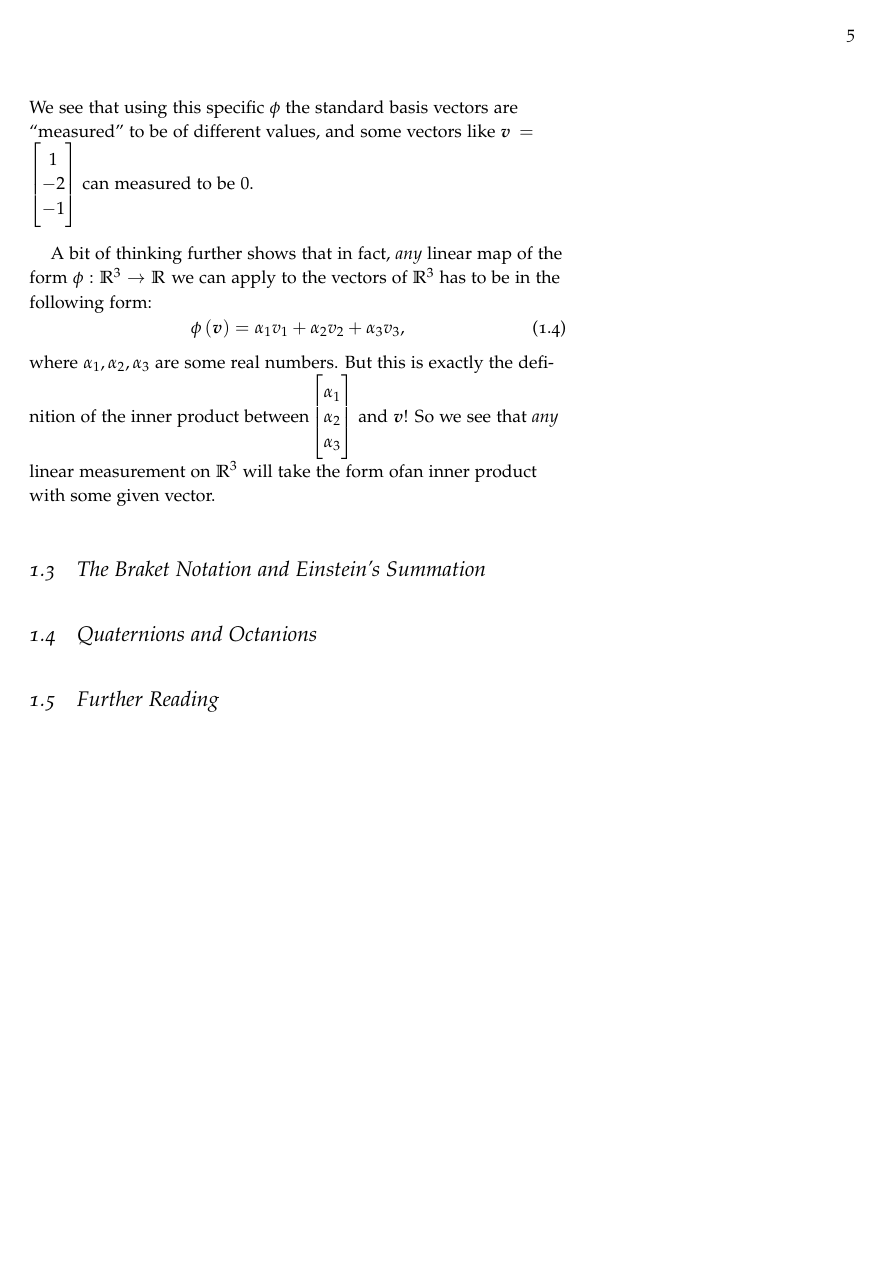
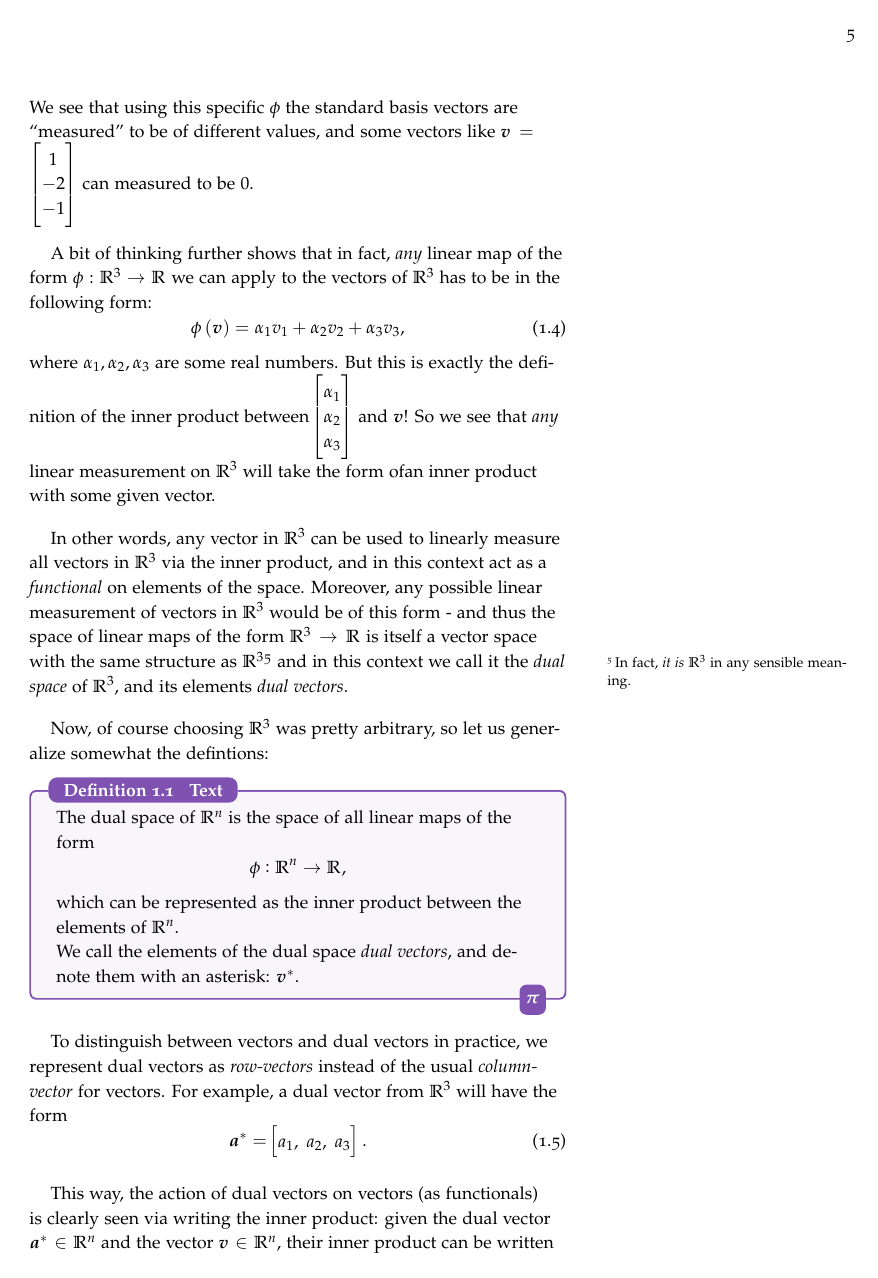
Before and after one commit to pelegs/spinors_for_beginners, a LaTeX book (main/main.tex, which reads parts/background/linear_algebra/dual_vectors.tex, settings/graphics.tex, settings/maths.tex): page 5 of 14. Compiled offline with pdfLaTeX.

Commit message:
dual spaces section cont.

```diff
--- a/parts/background/linear_algebra/dual_vectors.tex
+++ b/parts/background/linear_algebra/dual_vectors.tex
@@ -43,3 +43,28 @@ A bit of thinking further shows that in fact, \textit{any} linear map of the for
     \label{eq:general_linear_measure_R3}
 \end{equation}
 where $\alpha_{1},\alpha_{2},\alpha_{3}$ are some real numbers. But this is exactly the definition of the inner product between $\colvec{\alpha_{1};\alpha_{2};\alpha_{3}}$ and $\vec{v}$! So we see that \textit{any} linear measurement on $\Rs[3]$ will take the form ofan inner product with some given vector.
+
+In other words, any vector in $\Rs[3]$ can be used to linearly measure all vectors in $\Rs[3]$ via the inner product, and in this context act as a \textit{functional} on elements of the space. Moreover, any possible linear measurement of vectors in $\Rs[3]$ would be of this form - and thus the space of linear maps of the form $\Rs[3]\to\Rs$ is itself a vector space with the same structure as $\Rs[3]$\sidenote{In fact, \textit{it is} $\Rs[3]$ in any sensible meaning.} and in this context we call it the \textit{dual space} of $\Rs[3]$, and its elements \textit{dual vectors}.
+
+Now, of course choosing $\Rs[3]$ was pretty arbitrary, so let us generalize somewhat the defintions:
+\begin{definition}{Text}{deftext}
+    The dual space of $\Rs[n]$ is the space of all linear maps of the form
+    \begin{equation*}
+        \phi:\Rs[n]\to\Rs,
+    \end{equation*}
+    which can be represented as the inner product between the elements of $\Rs[n]$.
+
+    We call the elements of the dual space \textit{dual vectors}, and denote them with an asterisk: $\dualvec{v}$.
+\end{definition}
+
+To distinguish between vectors and dual vectors in practice, we represent dual vectors as \textit{row-vectors} instead of the usual \textit{column-vector} for vectors. For example, a dual vector from $\Rs[3]$ will have the form
+\begin{equation}
+    \dualvec{a} = \rowvec{a_{1};a_{2};a_{3}}.
+    \label{eq:dual_vectors_row_form}
+\end{equation}
+
+This way, the action of dual vectors on vectors (as functionals) is clearly seen via writing the inner product: given the dual vector $\dualvec{a}\in\Rs[n]$ and the vector $\vec{v}\in\Rs[n]$, their inner product can be written explicitely as
+\begin{equation}
+    \inner{\dualvec{a}}{\vec{v}} = \GenericRowVec{a} \GenericColVec{v} = a_{1}v_{1} + a_{2}v_{2} + \dots + a_{n}v_{n}.
+    \label{eq:dualvec_vec_inner}
+\end{equation}
--- a/settings/graphics.tex
+++ b/settings/graphics.tex
@@ -72,6 +72,11 @@
     xticklabels={,},
     yticklabels={,},
   },
+  xynogrid/.style = {
+    xyplane,
+    major grid style={opacity=0},
+    minor grid style={opacity=0},
+  },
   xyempty/.style = {
     xyplane,
     axis line style = {draw=none},
--- a/settings/maths.tex
+++ b/settings/maths.tex
@@ -29,6 +29,10 @@
 % Vector operations
 \newcommand{\inner}[2]{\langle #1,#2 \rangle}
 
+% Dual space related
+\newcommand{\dualspace}[1]{#1^{*}}
+\newcommand{\dualvec}[1]{\vec{#1}^{*}}
+
 % Row- and column-vectors: arguments separated by ";".
 % Example: $\vec{a} = \colvec{1;2;3;4}$.
 \makeatletter
```
Also changed, not shown: parts/background/linear_algebra/dual_vectors.tex (26 more changed lines), 1 other file.
